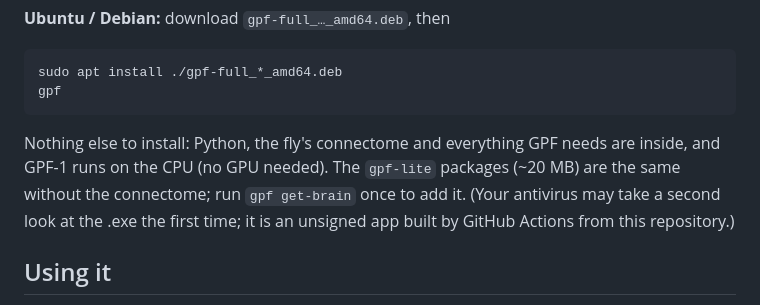
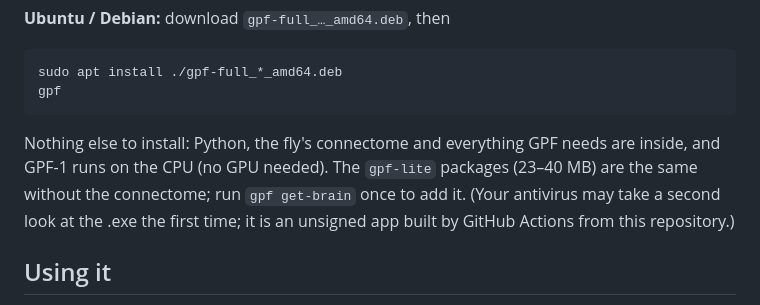
Before and after one commit to LxCenady/Fly-Is-All-You-Need, a Markdown page: playground/README.md, the part around the change. Drawn GitHub-style.

Commit message:
README: actual package sizes of v0.6
Co-Authored-By: Claude Opus 5.5 <noreply@anthropic.com>

````diff
--- a/playground/README.md
+++ b/playground/README.md
@@ -28,7 +28,7 @@ gpf
 ```
 
 Nothing else to install: Python, the fly's connectome and everything GPF needs are inside, and
-GPF-1 runs on the CPU (no GPU needed). The `gpf-lite` packages (~20 MB) are the same without
+GPF-1 runs on the CPU (no GPU needed). The `gpf-lite` packages (23–40 MB) are the same without
 the connectome; run `gpf get-brain` once to add it. (Your antivirus may take
 a second look at the .exe the first time; it is an unsigned app built by GitHub Actions from
 this repository.)
````
Also changed, not shown: README.md (+2 -2 lines).
